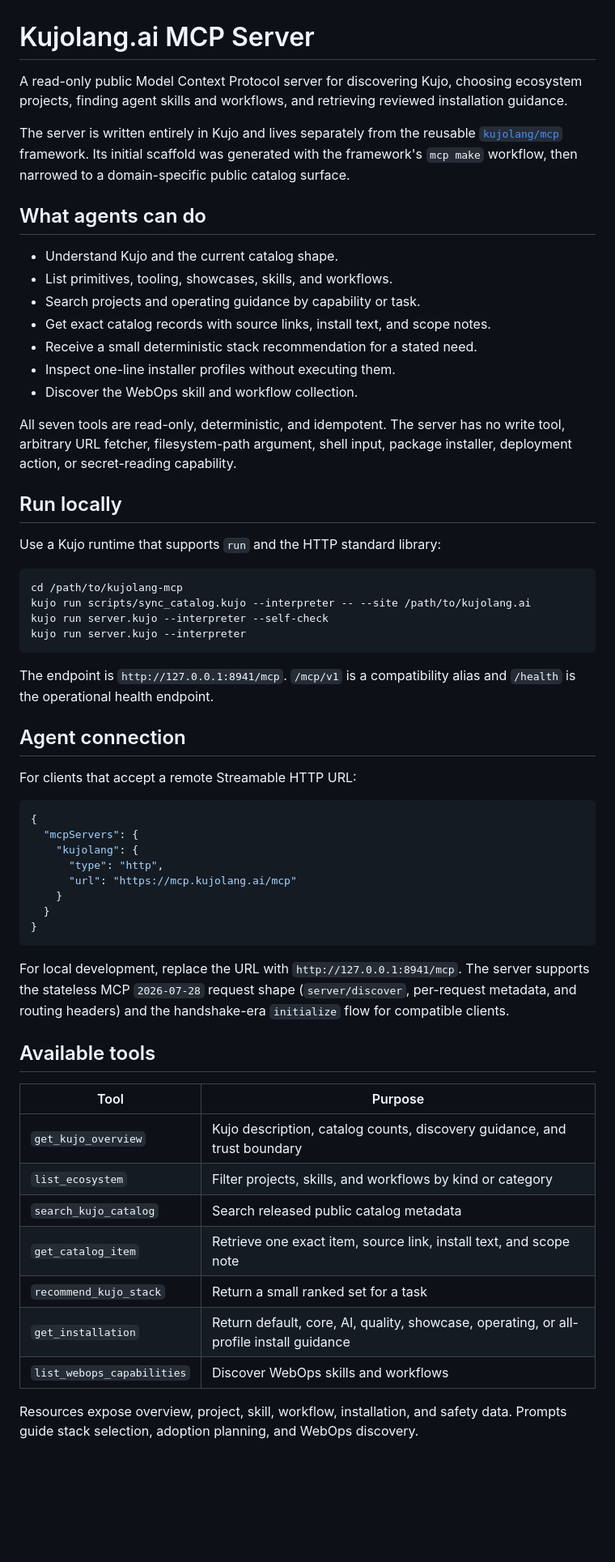
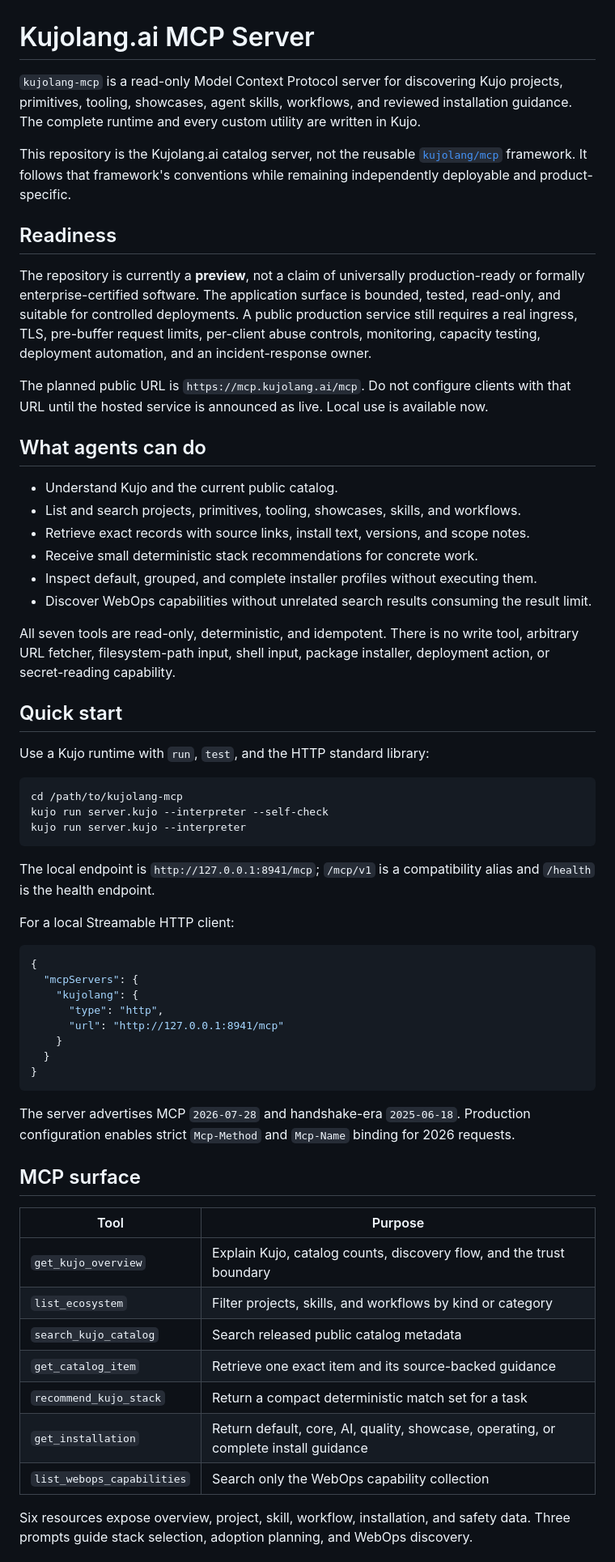
Before and after one commit to kujolang/kujolang-mcp, a Markdown page: README.md, the part around one of its changes. Shown at 81% size. GitHub-like rendering; blank space fills up the shorter version.

Commit message:
document preview readiness and next launch gates

````diff
--- a/README.md
+++ b/README.md
@@ -1,62 +1,64 @@
 # Kujolang.ai MCP Server
 
-A read-only public Model Context Protocol server for discovering Kujo, choosing ecosystem projects, finding agent skills and workflows, and retrieving reviewed installation guidance.
+`kujolang-mcp` is a read-only Model Context Protocol server for discovering Kujo projects, primitives, tooling, showcases, agent skills, workflows, and reviewed installation guidance. The complete runtime and every custom utility are written in Kujo.
 
-The server is written entirely in Kujo and lives separately from the reusable [`kujolang/mcp`](https://github.com/kujolang/mcp) framework. Its initial scaffold was generated with the framework's `mcp make` workflow, then narrowed to a domain-specific public catalog surface.
+This repository is the Kujolang.ai catalog server, not the reusable [`kujolang/mcp`](https://github.com/kujolang/mcp) framework. It follows that framework's conventions while remaining independently deployable and product-specific.
+
+## Readiness
+
+The repository is currently a **preview**, not a claim of universally production-ready or formally enterprise-certified software. The application surface is bounded, tested, read-only, and suitable for controlled deployments. A public production service still requires a real ingress, TLS, pre-buffer request limits, per-client abuse controls, monitoring, capacity testing, deployment automation, and an incident-response owner.
+
+The planned public URL is `https://mcp.kujolang.ai/mcp`. Do not configure clients with that URL until the hosted service is announced as live. Local use is available now.
 
 ## What agents can do
 
-- Understand Kujo and the current catalog shape.
-- List primitives, tooling, showcases, skills, and workflows.
-- Search projects and operating guidance by capability or task.
-- Get exact catalog records with source links, install text, and scope notes.
-- Receive a small deterministic stack recommendation for a stated need.
-- Inspect one-line installer profiles without executing them.
-- Discover the WebOps skill and workflow collection.
+- Understand Kujo and the current public catalog.
+- List and search projects, primitives, tooling, showcases, skills, and workflows.
+- Retrieve exact records with source links, install text, versions, and scope notes.
+- Receive small deterministic stack recommendations for concrete work.
+- Inspect default, grouped, and complete installer profiles without executing them.
+- Discover WebOps capabilities without unrelated search results consuming the result limit.
 
-All seven tools are read-only, deterministic, and idempotent. The server has no write tool, arbitrary URL fetcher, filesystem-path argument, shell input, package installer, deployment action, or secret-reading capability.
+All seven tools are read-only, deterministic, and idempotent. There is no write tool, arbitrary URL fetcher, filesystem-path input, shell input, package installer, deployment action, or secret-reading capability.
 
-## Run locally
+## Quick start
 
-Use a Kujo runtime that supports `run` and the HTTP standard library:
+Use a Kujo runtime with `run`, `test`, and the HTTP standard library:
 
 ```bash
 cd /path/to/kujolang-mcp
-kujo run scripts/sync_catalog.kujo --interpreter -- --site /path/to/kujolang.ai
 kujo run server.kujo --interpreter --self-check
 kujo run server.kujo --interpreter
 ```
 
-The endpoint is `http://127.0.0.1:8941/mcp`. `/mcp/v1` is a compatibility alias and `/health` is the operational health endpoint.
+The local endpoint is `http://127.0.0.1:8941/mcp`; `/mcp/v1` is a compatibility alias and `/health` is the health endpoint.
 
-## Agent connection
-
-For clients that accept a remote Streamable HTTP URL:
+For a local Streamable HTTP client:
 
 ```json
 {
   "mcpServers": {
     "kujolang": {
       "type": "http",
-      "url": "https://mcp.kujolang.ai/mcp"
+      "url": "http://127.0.0.1:8941/mcp"
     }
   }
 }
 ```
 
-For local development, replace the URL with `http://127.0.0.1:8941/mcp`. The server supports the stateless MCP `2026-07-28` request shape (`server/discover`, per-request metadata, and routing headers) and the handshake-era `initialize` flow for compatible clients.
+The server advertises MCP `2026-07-28` and handshake-era `2025-06-18`. Production configuration enables strict `Mcp-Method` and `Mcp-Name` binding for 2026 requests.
 
-## Available tools
+## MCP surface
 
 | Tool | Purpose |
 |---|---|
-| `get_kujo_overview` | Kujo description, catalog counts, discovery guidance, and trust boundary |
+| `get_kujo_overview` | Explain Kujo, catalog counts, discovery flow, and the trust boundary |
 | `list_ecosystem` | Filter projects, skills, and workflows by kind or category |
 | `search_kujo_catalog` | Search released public catalog metadata |
-| `get_catalog_item` | Retrieve one exact item, source link, install text, and scope note |
-| `recommend_kujo_stack` | Return a small ranked set for a task |
-| `get_installation` | Return default, core, AI, quality, showcase, operating, or all-profile install guidance |
-| `list_webops_capabilities` | Discover WebOps skills and workflows |
+| `get_catalog_item` | Retrieve one exact item and its source-backed guidance |
+| `recommend_kujo_stack` | Return a compact deterministic match set for a task |
+| `get_installation` | Return default, core, AI, quality, showcase, operating, or complete install guidance |
+| `list_webops_capabilities` | Search only the WebOps capability collection |
 
-Resources expose overview, project, skill, workflow, installation, and safety data. Prompts guide stack selection, adoption planning, and WebOps discovery.
+Six resources expose overview, project, skill, workflow, installation, and safety data. Three prompts guide stack selection, adoption planning, and WebOps discovery.
 
````
Also changed, not shown: other parts of README.md (+49 -10 lines), docs/NEXT_SESSION_REVIEW.md (added, +54 -0 lines).
